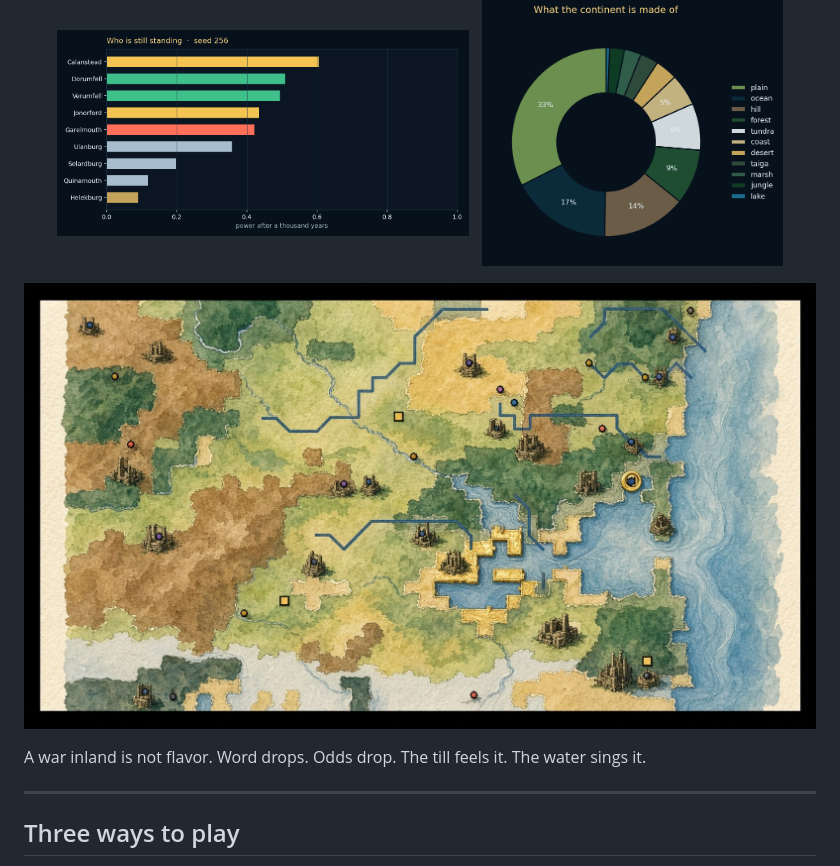
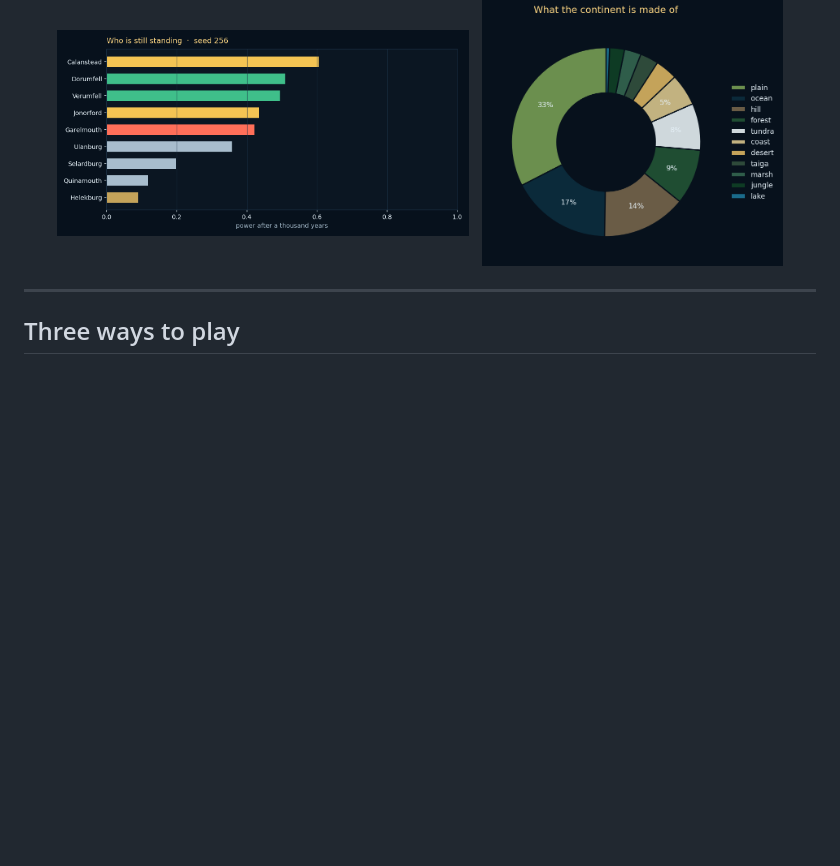
Before and after one commit to SharpMeow/Fins, a Markdown page: README.md, the part around the change. Rendered like a GitHub page; blank space fills up the shorter version.

Commit message:
Remove image and text about inland war flavor
Removed an image and a paragraph related to inland war flavor.

```diff
--- a/README.md
+++ b/README.md
@@ -334,12 +334,6 @@ Boston is one port. Four more engines keep the rest of the continent. The choir
   <img src="docs/biomes.png" alt="What the continent is made of, seed 256." width="38%">
 </p>
 
-<p align="center">
-  <img src="docs/plate.jpg" alt="An atlas plate of the same idea: rivers downhill, ruins marked, the harbor as @." width="900">
-</p>
-
-A war inland is not flavor. Word drops. Odds drop. The till feels it. The water sings it.
-
 ---
 
 ## Three ways to play
```
